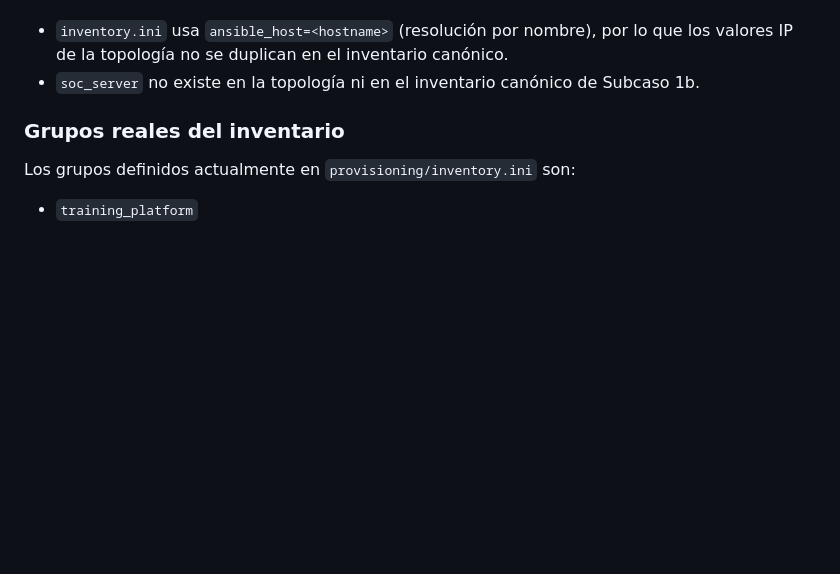
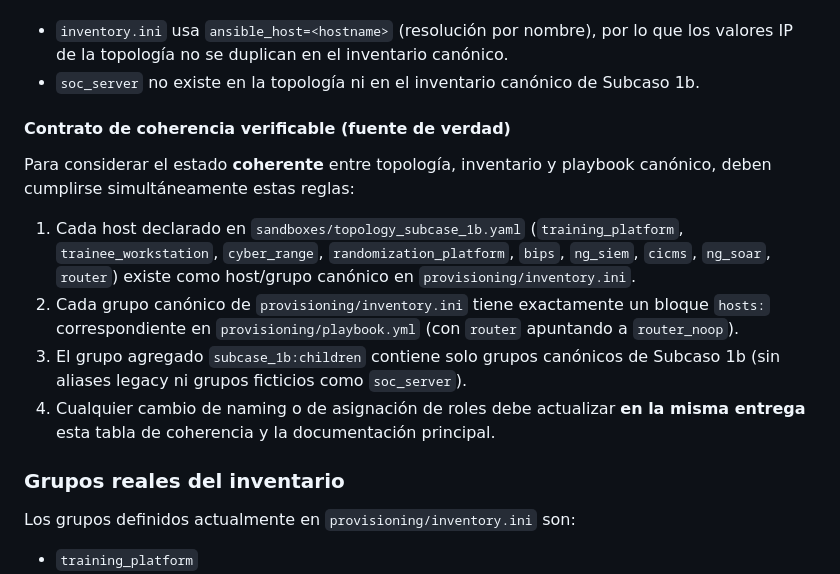
Before and after one commit to jmratwork/techanalysissecmanage-crcz-lm5v1b, a Markdown page: provisioning/README.md, the part around the change. GitHub-like rendering; blank space fills up the shorter version.

Commit message:
docs(provisioning): define verifiable topology-inventory-playbook coherence contract

```diff
--- a/provisioning/README.md
+++ b/provisioning/README.md
@@ -49,6 +49,15 @@ Referencia de topología para Subcaso 1b: `sandboxes/topology_subcase_1b.yaml`.
 Notas de coherencia:
 - `inventory.ini` usa `ansible_host=<hostname>` (resolución por nombre), por lo que los valores IP de la topología no se duplican en el inventario canónico.
 - `soc_server` no existe en la topología ni en el inventario canónico de Subcaso 1b.
+
+#### Contrato de coherencia verificable (fuente de verdad)
+
+Para considerar el estado **coherente** entre topología, inventario y playbook canónico, deben cumplirse simultáneamente estas reglas:
+
+1. Cada host declarado en `sandboxes/topology_subcase_1b.yaml` (`training_platform`, `trainee_workstation`, `cyber_range`, `randomization_platform`, `bips`, `ng_siem`, `cicms`, `ng_soar`, `router`) existe como host/grupo canónico en `provisioning/inventory.ini`.
+2. Cada grupo canónico de `provisioning/inventory.ini` tiene exactamente un bloque `hosts:` correspondiente en `provisioning/playbook.yml` (con `router` apuntando a `router_noop`).
+3. El grupo agregado `subcase_1b:children` contiene solo grupos canónicos de Subcaso 1b (sin aliases legacy ni grupos ficticios como `soc_server`).
+4. Cualquier cambio de naming o de asignación de roles debe actualizar **en la misma entrega** esta tabla de coherencia y la documentación principal.
 
 ### Grupos reales del inventario
 
```
